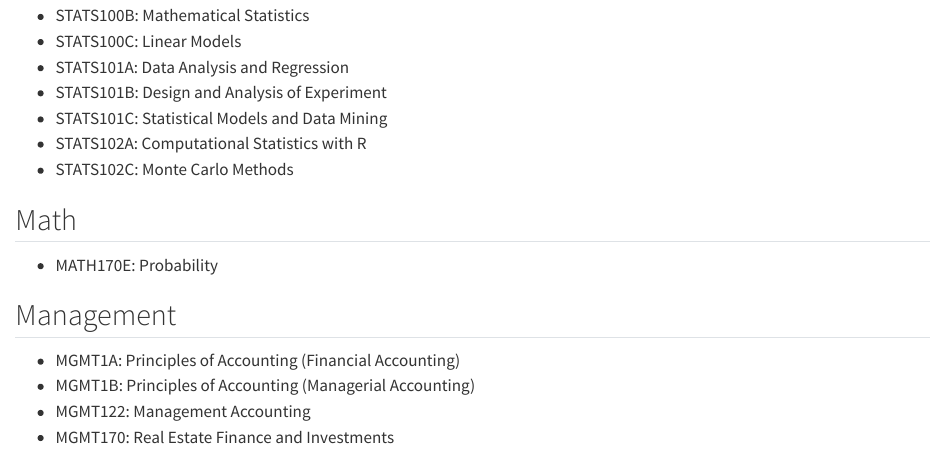
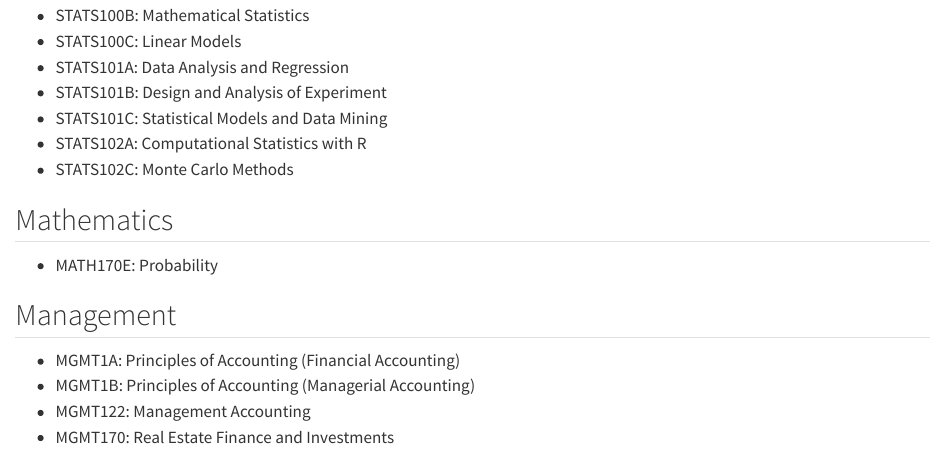
Before and after one commit to johnwu-1/personal-website, a Quarto document (coursework.qmd): the page in a window 1100 px wide, from 370 px down. Rendered offline with R 4.5, knitr and Pandoc in place of Quarto, with nearby package versions.

Commit message:
changed spelling

```diff
--- a/coursework.qmd
+++ b/coursework.qmd
@@ -22,7 +22,7 @@ toc: false
 - STATS102A: Computational Statistics with R
 - STATS102C: Monte Carlo Methods
 
-## Math
+## Mathematics
 - MATH170E: Probability
 
 ## Management
```
Also changed, not shown: 5 other files.
